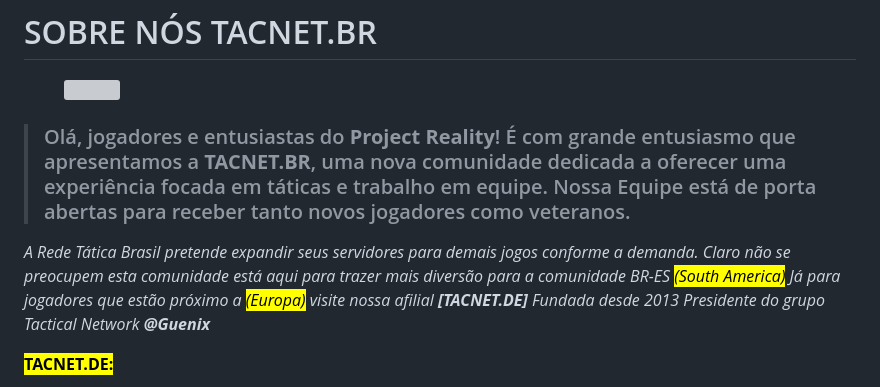
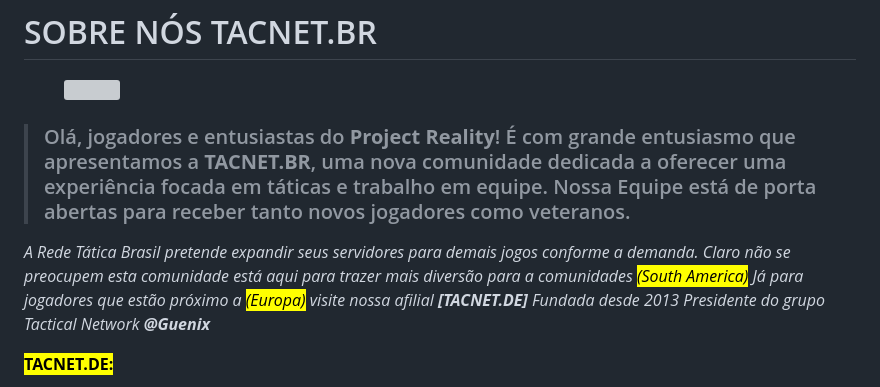
Before and after one commit to GabryelFOX/gabryelfox.github.io, a Markdown page: readme-1.md, the part around the change. GitHub-like rendering; grey boxes are pictures that could not be loaded.

Commit message:
GITBOOK-26: No subject

```diff
--- a/readme-1.md
+++ b/readme-1.md
@@ -26,7 +26,7 @@ layout:
 
 > ### Olá, jogadores e entusiastas do **Project Reality**! É com grande entusiasmo que apresentamos a **TACNET.BR**, uma nova comunidade dedicada a oferecer uma experiência focada em táticas e trabalho em equipe. Nossa Equipe está de porta abertas para receber tanto novos jogadores como veteranos.
 
-_A Rede Tática Brasil pretende expandir seus servidores para demais jogos conforme a demanda. Claro não se preocupem esta comunidade está aqui para trazer mais diversão para a comunidade BR-ES <mark style="color:yellow;">(South America)</mark> Já para jogadores que estão próximo a <mark style="color:red;">(Europa)</mark> visite nossa afilial **\[TACNET.DE]** Fundada desde 2013 Presidente do grupo Tactical Network **@Guenix**_&#x20;
+_A Rede Tática Brasil pretende expandir seus servidores para demais jogos conforme a demanda. Claro não se preocupem esta comunidade está aqui para trazer mais diversão para a comunidades        <mark style="color:yellow;">(South America)</mark> Já para jogadores que estão próximo a <mark style="color:red;">(Europa)</mark> visite nossa afilial **\[TACNET.DE]** Fundada desde 2013 Presidente do grupo Tactical Network **@Guenix**_&#x20;
 
 <mark style="color:purple;">**TACNET.DE:**</mark>
 
```
